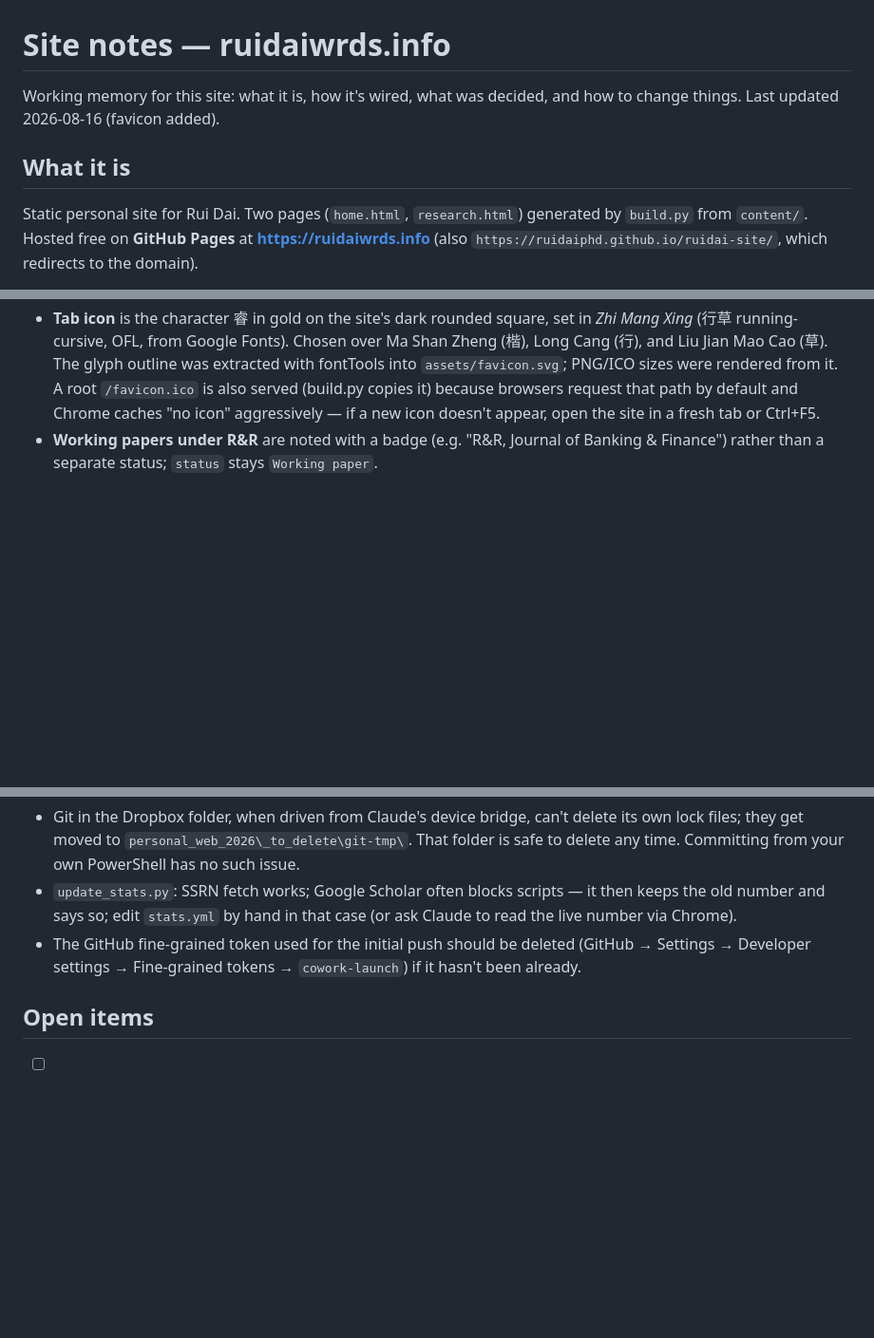
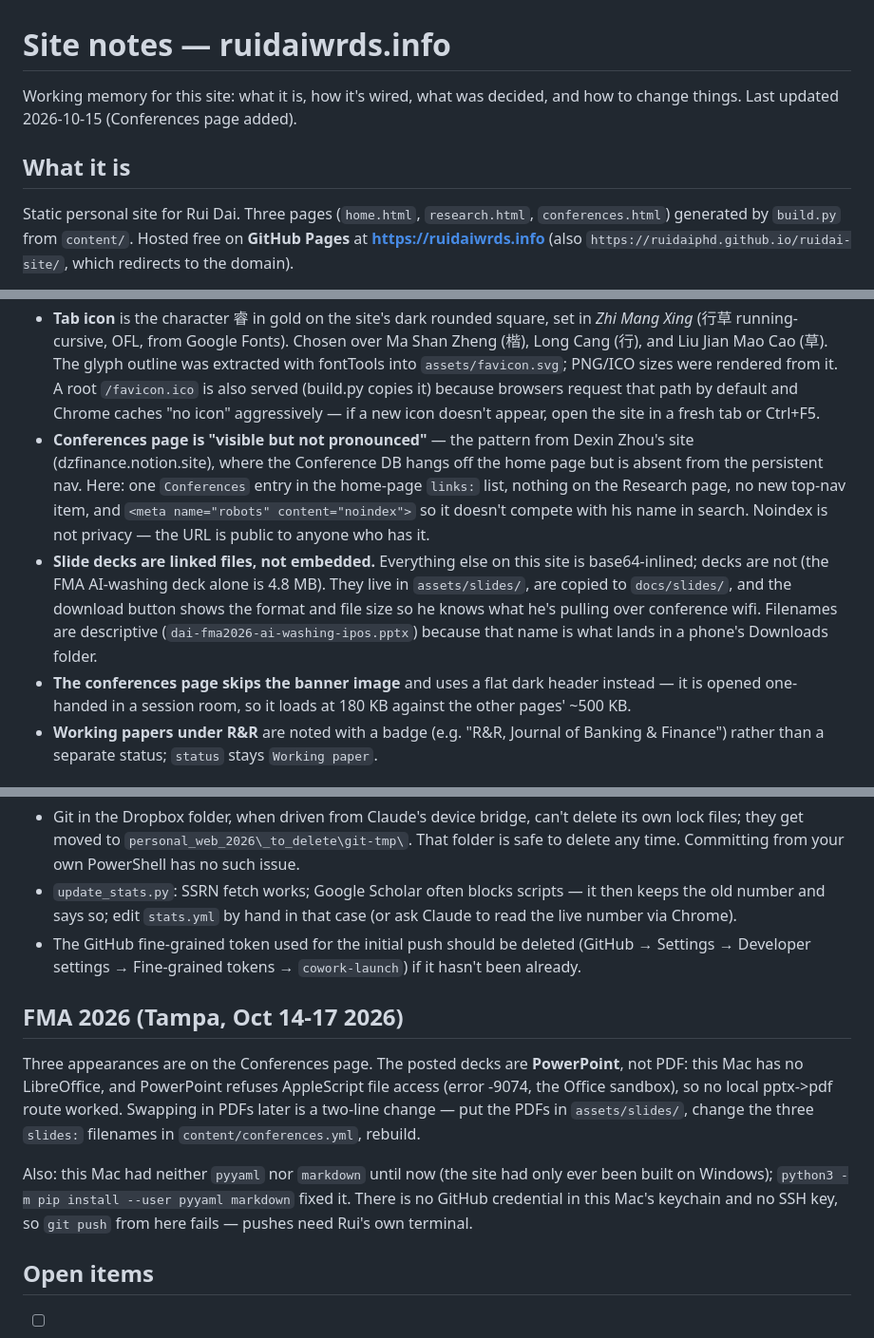
Before and after one commit to ruidaiphd/ruidai-site, a Markdown page: NOTES.md, 3 parts joined by grey strips. Shown at 95% size. Rendered like a GitHub page; blank space fills up the shorter version.

```diff
--- a/NOTES.md
+++ b/NOTES.md
@@ -1,11 +1,11 @@
 # Site notes — ruidaiwrds.info
 
 Working memory for this site: what it is, how it's wired, what was decided, and how to change things.
-Last updated 2026-08-16 (favicon added).
+Last updated 2026-10-15 (Conferences page added).
 
 ## What it is
 
-Static personal site for Rui Dai. Two pages (`home.html`, `research.html`) generated by `build.py`
+Static personal site for Rui Dai. Three pages (`home.html`, `research.html`, `conferences.html`) generated by `build.py`
 from `content/`. Hosted free on **GitHub Pages** at **https://ruidaiwrds.info** (also
 `https://ruidaiphd.github.io/ruidai-site/`, which redirects to the domain).
 
@@ -73,6 +75,18 @@ Live about a minute after the push. Images on the live site are cached ~10 min;
   PNG/ICO sizes were rendered from it. A root `/favicon.ico` is also served (build.py copies it) because
   browsers request that path by default and Chrome caches "no icon" aggressively — if a new icon
   doesn't appear, open the site in a fresh tab or Ctrl+F5.
+- **Conferences page is "visible but not pronounced"** — the pattern from Dexin Zhou's site
+  (dzfinance.notion.site), where the Conference DB hangs off the home page but is absent from the
+  persistent nav. Here: one `Conferences` entry in the home-page `links:` list, nothing on the Research
+  page, no new top-nav item, and `<meta name="robots" content="noindex">` so it doesn't compete with
+  his name in search. Noindex is not privacy — the URL is public to anyone who has it.
+- **Slide decks are linked files, not embedded.** Everything else on this site is base64-inlined; decks
+  are not (the FMA AI-washing deck alone is 4.8 MB). They live in `assets/slides/`, are copied to
+  `docs/slides/`, and the download button shows the format and file size so he knows what he's pulling
+  over conference wifi. Filenames are descriptive (`dai-fma2026-ai-washing-ipos.pptx`) because that name
+  is what lands in a phone's Downloads folder.
+- **The conferences page skips the banner image** and uses a flat dark header instead — it is opened
+  one-handed in a session room, so it loads at 180 KB against the other pages' ~500 KB.
 - **Working papers under R&R** are noted with a badge (e.g. "R&R, Journal of Banking & Finance") rather
   than a separate status; `status` stays `Working paper`.
 
@@ -99,6 +113,17 @@ Live about a minute after the push. Images on the live site are cached ~10 min;
 - The GitHub fine-grained token used for the initial push should be deleted (GitHub → Settings →
   Developer settings → Fine-grained tokens → `cowork-launch`) if it hasn't been already.
 
+## FMA 2026 (Tampa, Oct 14-17 2026)
+
+Three appearances are on the Conferences page. The posted decks are **PowerPoint**, not PDF: this Mac
+has no LibreOffice, and PowerPoint refuses AppleScript file access (error -9074, the Office sandbox),
+so no local pptx->pdf route worked. Swapping in PDFs later is a two-line change — put the PDFs in
+`assets/slides/`, change the three `slides:` filenames in `content/conferences.yml`, rebuild.
+
+Also: this Mac had neither `pyyaml` nor `markdown` until now (the site had only ever been built on
+Windows); `python3 -m pip install --user pyyaml markdown` fixed it. There is no GitHub credential in
+this Mac's keychain and no SSH key, so `git push` from here fails — pushes need Rui's own terminal.
+
 ## Open items
 
 - [ ] Remove the ruidaiwrds.info mapping in Google Sites publish settings (old site).
```
Also changed, not shown: other parts of NOTES.md (+2 -0 lines), README.md (+29 -0 lines).
